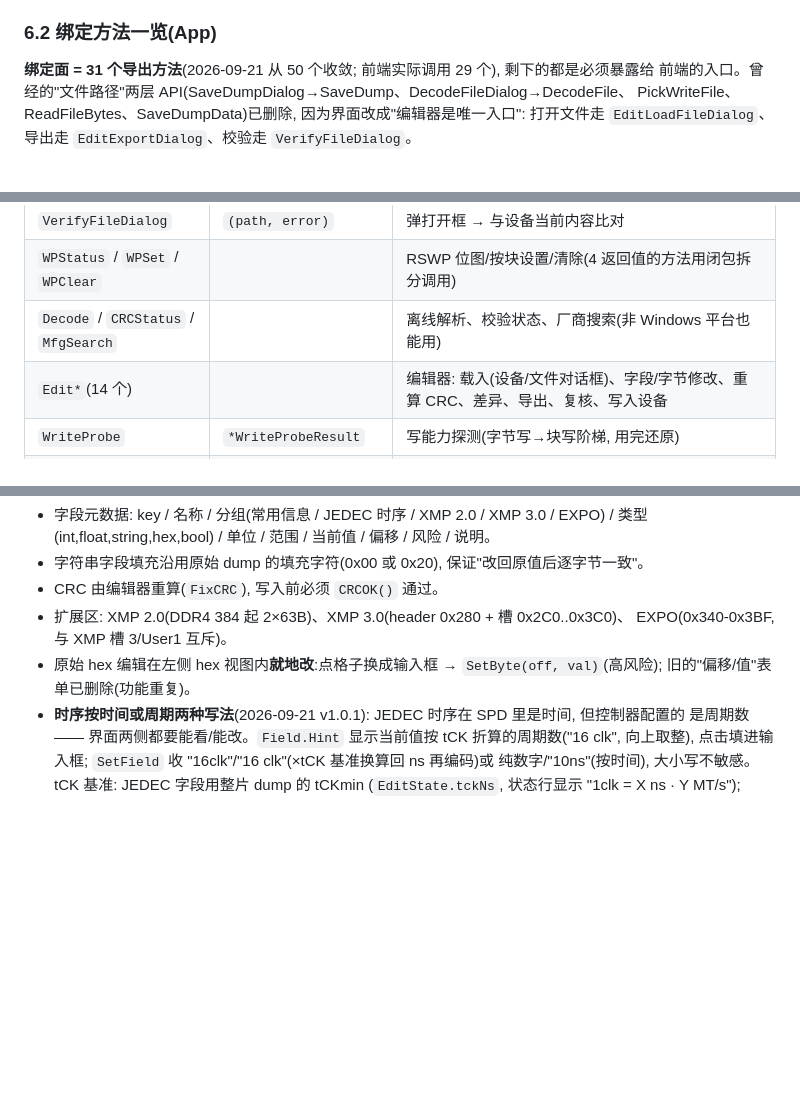
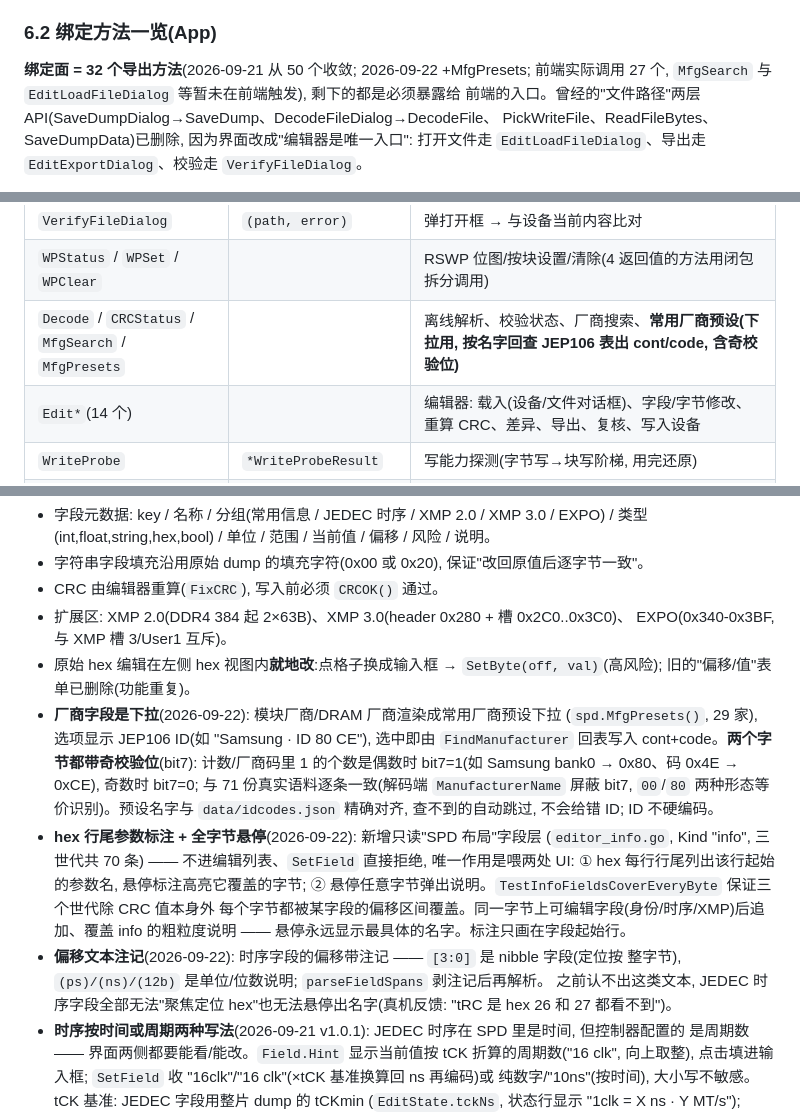
Before and after one commit to JackZeng-G/spdrw, a Markdown page: docs/实现文档.md, 3 parts joined by grey strips. GitHub-like rendering; blank space fills up the shorter version.

```diff
--- a/docs/实现文档.md
+++ b/docs/实现文档.md
@@ -216,7 +216,8 @@ d.PSWPStatus()                        // 只检测;永久保护需高压编程
 
 ### 6.2 绑定方法一览(App)
 
-**绑定面 = 31 个导出方法**(2026-09-21 从 50 个收敛; 前端实际调用 29 个), 剩下的都是必须暴露给
+**绑定面 = 32 个导出方法**(2026-09-21 从 50 个收敛; 2026-09-22 +MfgPresets; 前端实际调用 27 个,
+`MfgSearch` 与 `EditLoadFileDialog` 等暂未在前端触发), 剩下的都是必须暴露给
 前端的入口。曾经的"文件路径"两层 API(SaveDumpDialog→SaveDump、DecodeFileDialog→DecodeFile、
 PickWriteFile、ReadFileBytes、SaveDumpData)已删除, 因为界面改成"编辑器是唯一入口":
 打开文件走 `EditLoadFileDialog`、导出走 `EditExportDialog`、校验走 `VerifyFileDialog`。
@@ -240,7 +241,7 @@ PickWriteFile、ReadFileBytes、SaveDumpData)已删除, 因为界面改成"编
 | `BusTuning` | `*BusTuningResult` | 总线时钟与等待模式(忙等/折中/休眠)说明 |
 | `VerifyFileDialog` | `(path, error)` | 弹打开框 → 与设备当前内容比对 |
 | `WPStatus` / `WPSet` / `WPClear` | | RSWP 位图/按块设置/清除(4 返回值的方法用闭包拆分调用) |
-| `Decode` / `CRCStatus` / `MfgSearch` | | 离线解析、校验状态、厂商搜索(非 Windows 平台也能用) |
+| `Decode` / `CRCStatus` / `MfgSearch` / `MfgPresets` | | 离线解析、校验状态、厂商搜索、**常用厂商预设(下拉用, 按名字回查 JEP106 表出 cont/code, 含奇校验位)** |
 | `Edit*`(14 个) | | 编辑器: 载入(设备/文件对话框)、字段/字节修改、重算 CRC、差异、导出、复核、写入设备 |
 | `WriteProbe` | `*WriteProbeResult` | 写能力探测(字节写→块写阶梯, 用完还原) |
 | `Shutdown` / `LogVersion` | | Go 侧用: Wails 生命周期(OnShutdown); `SetContext` 已删(wctx 无人用, 且导出会被绑给 JS)。`Shutdown` 仍导出是 Wails 无方法级黑名单, 靠命名自明 |
@@ -480,6 +481,23 @@ exe 的图标与"属性 → 详细信息"里的产品名/版本/版权来自**
   EXPO(0x340-0x3BF, 与 XMP 槽 3/User1 互斥)。
 - 原始 hex 编辑在左侧 hex 视图内**就地改**:点格子换成输入框 → `SetByte(off, val)`(高风险);
   旧的"偏移/值"表单已删除(功能重复)。
+- **厂商字段是下拉**(2026-09-22): 模块厂商/DRAM 厂商渲染成常用厂商预设下拉
+  (`spd.MfgPresets()`, 29 家), 选项显示 JEP106 ID(如 "Samsung · ID 80 CE"), 选中即由
+  `FindManufacturer` 回表写入 cont+code。**两个字节都带奇校验位**(bit7):
+  计数/厂商码里 1 的个数是偶数时 bit7=1(如 Samsung bank0 → 0x80、码 0x4E → 0xCE),
+  奇数时 bit7=0; 与 71 份真实语料逐条一致(解码端 `ManufacturerName` 屏蔽 bit7,
+  `00`/`80` 两种形态等价识别)。预设名字与 `data/idcodes.json` 精确对齐, 查不到的自动跳过,
+  不会给错 ID; ID 不硬编码。
+- **hex 行尾参数标注 + 全字节悬停**(2026-09-22): 新增只读"SPD 布局"字段层
+  (`editor_info.go`, Kind "info", 三世代共 70 条) —— 不进编辑列表、`SetField` 直接拒绝,
+  唯一作用是喂两处 UI: ① hex 每行行尾列出该行起始的参数名, 悬停标注高亮它覆盖的字节;
+  ② 悬停任意字节弹出说明。`TestInfoFieldsCoverEveryByte` 保证三个世代除 CRC 值本身外
+  每个字节都被某字段的偏移区间覆盖。同一字节上可编辑字段(身份/时序/XMP)后追加、覆盖
+  info 的粗粒度说明 —— 悬停永远显示最具体的名字。标注只画在字段起始行。
+- **偏移文本注记**(2026-09-22): 时序字段的偏移带注记 —— `[3:0]` 是 nibble 字段(定位按
+  整字节), `(ps)/(ns)/(12b)` 是单位/位数说明; `parseFieldSpans` 剥注记后再解析。
+  之前认不出这类文本, JEDEC 时序字段全部无法"聚焦定位 hex"也无法悬停出名字(真机反馈:
+  "tRC 是 hex 26 和 27 都看不到")。
 - **时序按时间或周期两种写法**(2026-09-21 v1.0.1): JEDEC 时序在 SPD 里是时间, 但控制器配置的
   是周期数 —— 界面两侧都要能看/能改。`Field.Hint` 显示当前值按 tCK 折算的周期数("16 clk",
   向上取整), 点击填进输入框; `SetField` 收 "16clk"/"16 clk"(×tCK 基准换算回 ns 再编码)或
```
Also changed, not shown: README.md (+14 -4 lines), docs/真机实测记录.md (+14 -0 lines).
